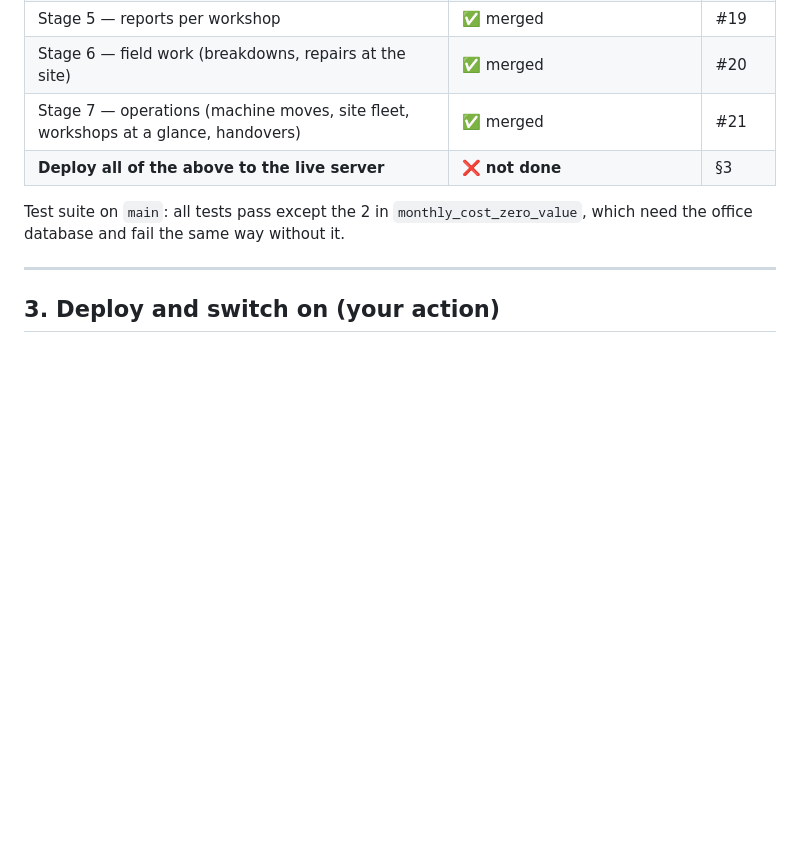
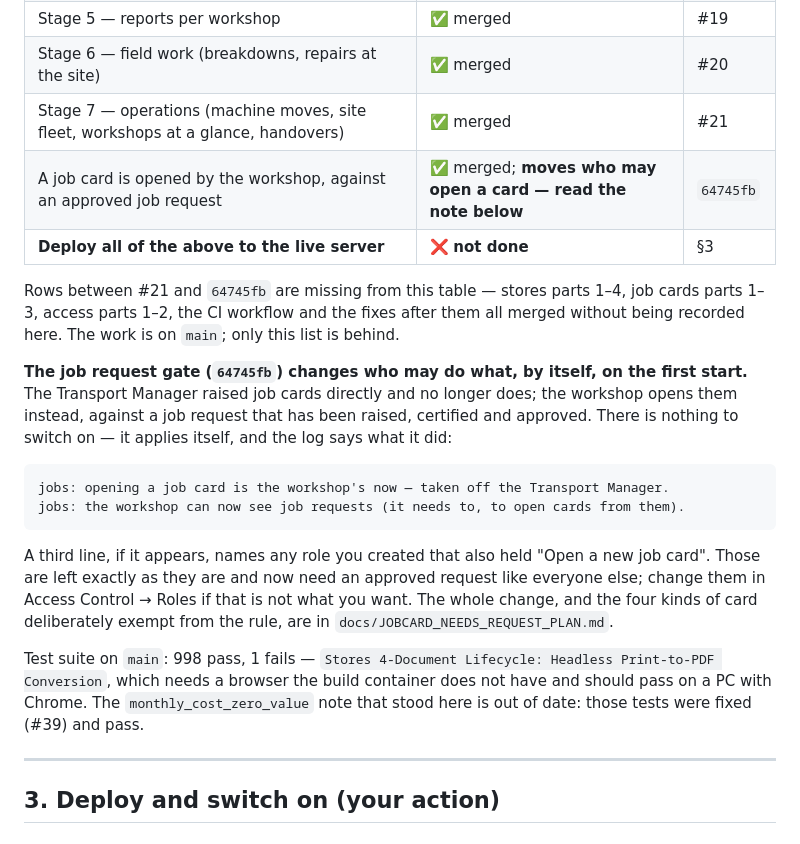
Before and after one commit to yohan114/9632, a Markdown page: docs/WORKSHOPONE_PLAN.md, the part around the change. GitHub-like rendering; blank space fills up the shorter version.

Commit message:
docs: record the job request gate in the plan's status table
Adds the row for the change itself, and the note the row points at: it moves
who may open a job card, by itself, on the first start, so the two lines the
log prints are written out where someone doing the update will read them.

Two corrections while in there. The table has been missing everything merged
after #21 — stores parts 1-4, job cards parts 1-3, access parts 1-2, the CI
workflow and the fixes after them — so it now says so rather than reading as
though Stage 7 were the end. And the standing note that the two
monthly_cost_zero_value tests fail without the office database is out of date:
they were fixed in #39 and pass. What fails now is the headless print-to-PDF
case, which wants a browser the build container has no copy of.

Co-Authored-By: Claude Opus 5 <noreply@anthropic.com>
Claude-Session: https://claude.ai/code/session_01BJgBKPS7N611YFHHJ31TgE

````diff
--- a/docs/WORKSHOPONE_PLAN.md
+++ b/docs/WORKSHOPONE_PLAN.md
@@ -43,10 +43,32 @@ chosen._
 | Stage 5 — reports per workshop | ✅ merged | #19 |
 | Stage 6 — field work (breakdowns, repairs at the site) | ✅ merged | #20 |
 | Stage 7 — operations (machine moves, site fleet, workshops at a glance, handovers) | ✅ merged | #21 |
+| A job card is opened by the workshop, against an approved job request | ✅ merged; **moves who may open a card — read the note below** | `64745fb` |
 | **Deploy all of the above to the live server** | ❌ **not done** | §3 |
 
-Test suite on `main`: all tests pass except the 2 in `monthly_cost_zero_value`, which need the office
-database and fail the same way without it.
+Rows between #21 and `64745fb` are missing from this table — stores parts 1–4, job cards parts 1–3,
+access parts 1–2, the CI workflow and the fixes after them all merged without being recorded here.
+The work is on `main`; only this list is behind.
+
+**The job request gate (`64745fb`) changes who may do what, by itself, on the first start.** The
+Transport Manager raised job cards directly and no longer does; the workshop opens them instead,
+against a job request that has been raised, certified and approved. There is nothing to switch on —
+it applies itself, and the log says what it did:
+
+```
+jobs: opening a job card is the workshop's now — taken off the Transport Manager.
+jobs: the workshop can now see job requests (it needs to, to open cards from them).
+```
+
+A third line, if it appears, names any role you created that also held "Open a new job card". Those
+are left exactly as they are and now need an approved request like everyone else; change them in
+Access Control → Roles if that is not what you want. The whole change, and the four kinds of card
+deliberately exempt from the rule, are in `docs/JOBCARD_NEEDS_REQUEST_PLAN.md`.
+
+Test suite on `main`: 998 pass, 1 fails — `Stores 4-Document Lifecycle: Headless Print-to-PDF
+Conversion`, which needs a browser the build container does not have and should pass on a PC with
+Chrome. The `monthly_cost_zero_value` note that stood here is out of date: those tests were fixed
+(#39) and pass.
 
 ---
 
````
